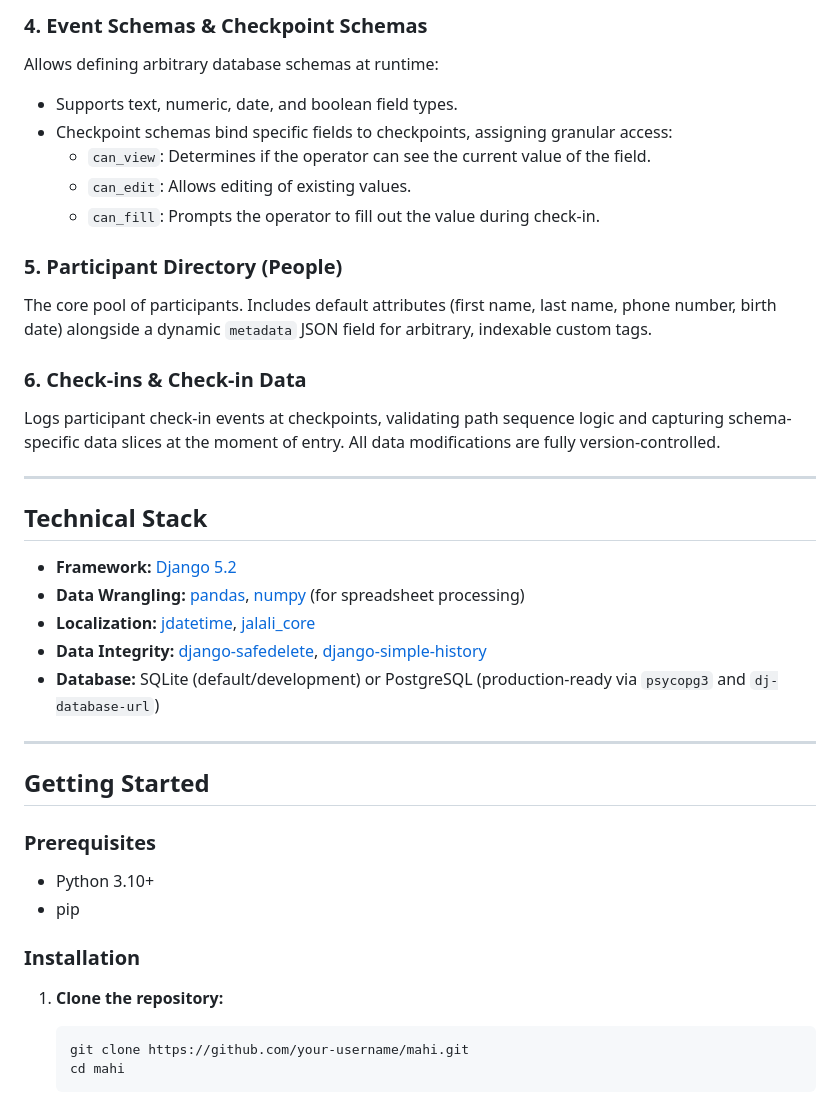
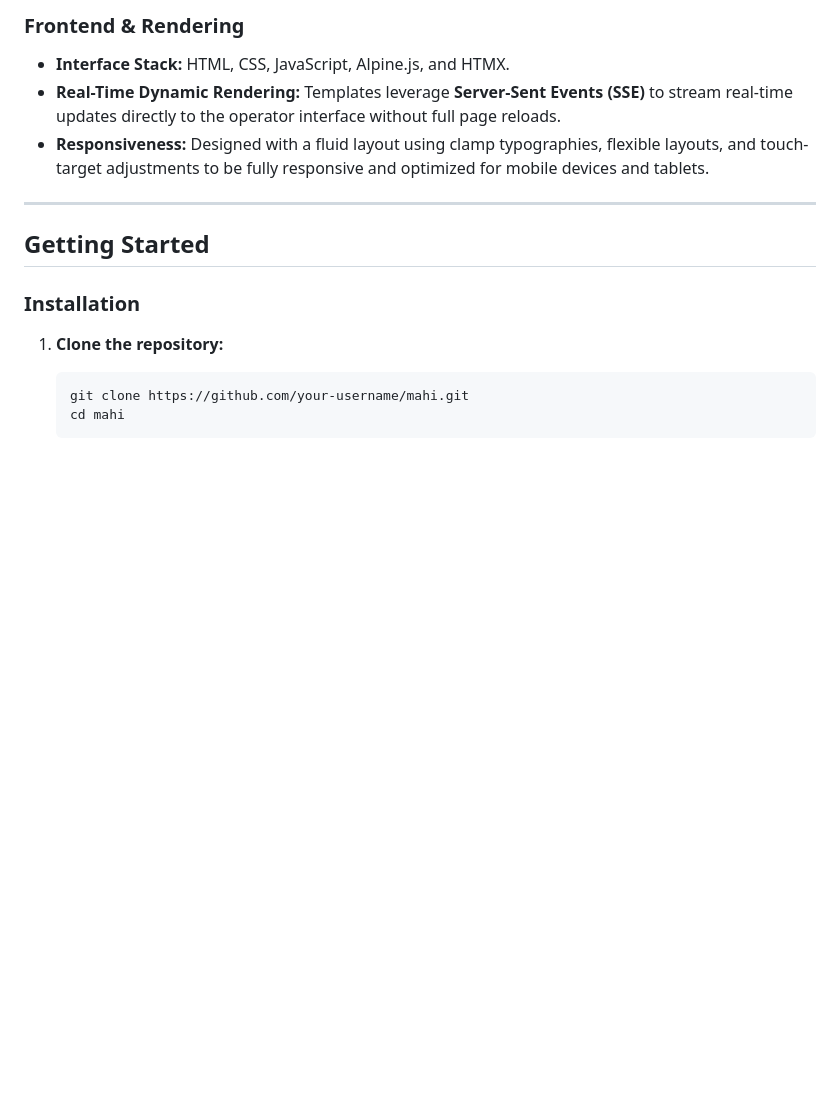
Before and after one commit to heb44/mahi-local-event-data-manager, a Markdown page: README.md, the part around one of its changes. GitHub-like rendering; blank space fills up the shorter version.

```diff
--- a/README.md
+++ b/README.md
@@ -43,34 +47,11 @@ Distinct physical or logical stations managed by designated operator accounts.
-### 4. Event Schemas & Checkpoint Schemas
-Allows defining arbitrary database schemas at runtime:
-- Supports text, numeric, date, and boolean field types.
-- Checkpoint schemas bind specific fields to checkpoints, assigning granular access:
-  - `can_view`: Determines if the operator can see the current value of the field.
-  - `can_edit`: Allows editing of existing values.
-  - `can_fill`: Prompts the operator to fill out the value during check-in.
-
-### 5. Participant Directory (People)
-The core pool of participants. Includes default attributes (first name, last name, phone number, birth date) alongside a dynamic `metadata` JSON field for arbitrary, indexable custom tags.
-
-### 6. Check-ins & Check-in Data
-Logs participant check-in events at checkpoints, validating path sequence logic and capturing schema-specific data slices at the moment of entry. All data modifications are fully version-controlled.
-
----
-
-## Technical Stack
-
-- **Framework:** [Django 5.2](https://docs.djangoproject.com/en/5.2/)
-- **Data Wrangling:** [pandas](https://pandas.pydata.org/), [numpy](https://numpy.org/) (for spreadsheet processing)
-- **Localization:** [jdatetime](https://github.com/khaledalhariri/jdatetime), [jalali_core](https://github.com/a-m-d/django-jalali-date)
-- **Data Integrity:** [django-safedelete](https://github.com/makinacorpus/django-safedelete), [django-simple-history](https://github.com/jazzband/django-simple-history)
-- **Database:** SQLite (default/development) or PostgreSQL (production-ready via `psycopg3` and `dj-database-url`)
+### Frontend & Rendering
+- **Interface Stack:** HTML, CSS, JavaScript, Alpine.js, and HTMX.
+- **Real-Time Dynamic Rendering:** Templates leverage **Server-Sent Events (SSE)** to stream real-time updates directly to the operator interface without full page reloads.
+- **Responsiveness:** Designed with a fluid layout using clamp typographies, flexible layouts, and touch-target adjustments to be fully responsive and optimized for mobile devices and tablets.
 
 ---
 
 ## Getting Started
-
-### Prerequisites
-- Python 3.10+
-- pip
 
 ### Installation
 
```
Also changed, not shown: other parts of README.md (+37 -63 lines).
